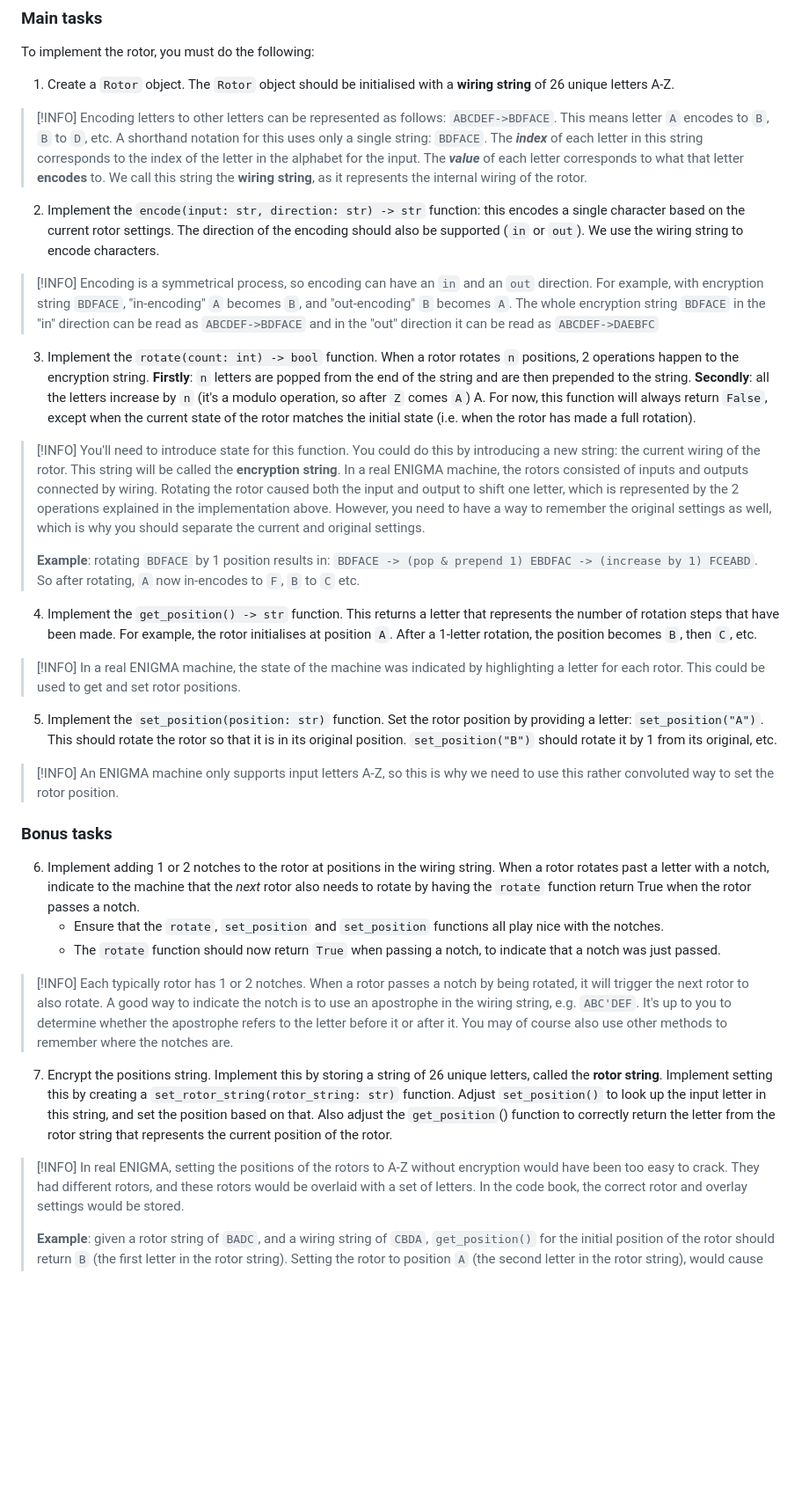
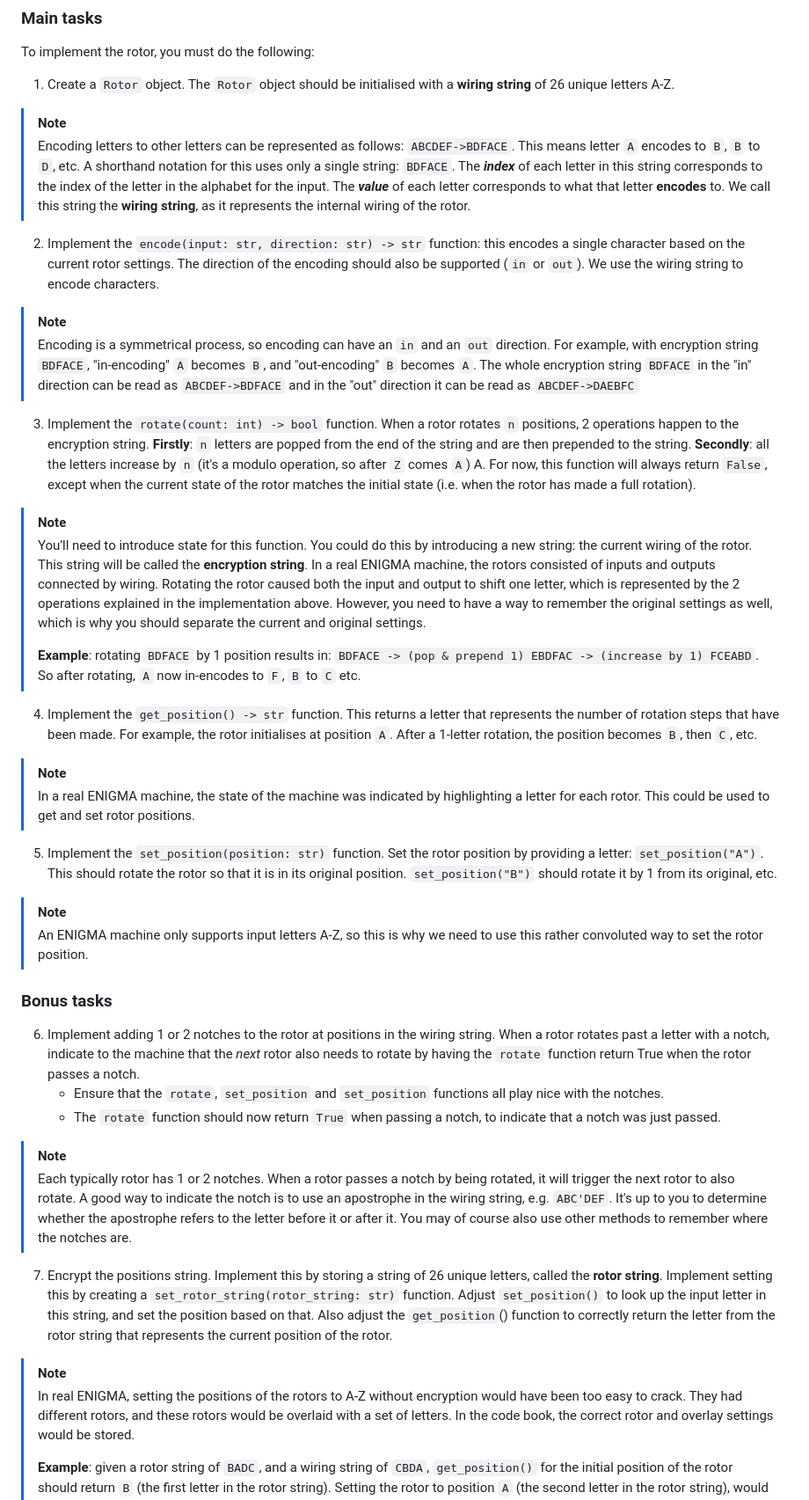
Before and after one commit to MrGigSolutions/workshop_enigma, a Markdown page: revolutionaries/README.md, the part around the change. Shown at 88% size. Drawn GitHub-style; blank space fills up the shorter version.

```diff
--- a/revolutionaries/README.md
+++ b/revolutionaries/README.md
@@ -11,29 +11,29 @@ To implement the rotor, you must do the following:
 
 1. Create a `Rotor` object. The `Rotor` object should be initialised with a **wiring string** of 26 unique letters A-Z.
 
-> [!INFO]
+> [!NOTE]
 >  Encoding letters to other letters can be represented as follows: `ABCDEF->BDFACE`. This means letter `A` encodes to `B`, `B` to `D`, etc. A shorthand notation for this uses only a single string: `BDFACE`. The ***index*** of each letter in this string corresponds to the index of the letter in the alphabet for the input. The ***value*** of each letter corresponds to what that letter **encodes** to. We call this string the **wiring string**, as it represents the internal wiring of the rotor.
 
 2. Implement the `encode(input: str, direction: str) -> str` function: this encodes a single character based on the current rotor settings. The direction of the encoding should also be supported (`in` or `out`). We use the wiring string to encode characters.
 
-> [!INFO]
+> [!NOTE]
 > Encoding is a symmetrical process, so encoding can have an `in` and an `out` direction. For example, with encryption string `BDFACE`, "in-encoding" `A` becomes `B`, and "out-encoding" `B` becomes `A`. The whole encryption string `BDFACE` in the "in" direction can be read as `ABCDEF->BDFACE` and in the "out" direction it can be read as `ABCDEF->DAEBFC`
 
 3. Implement the `rotate(count: int) -> bool` function. When a rotor rotates `n` positions, 2 operations happen to the encryption string. **Firstly**: `n` letters are popped from the end of the string and are then prepended to the string. **Secondly**: all the letters increase by `n` (it's a modulo operation, so after `Z` comes `A`) A. For now, this function will always return `False`, except when the current state of the rotor matches the initial state (i.e. when the rotor has made a full rotation).
 
-> [!INFO]
+> [!NOTE]
 > You'll need to introduce state for this function. You could do this by introducing a new string: the current wiring of the rotor. This string will be called the **encryption string**. In a real ENIGMA machine, the rotors consisted of inputs and outputs connected by wiring. Rotating the rotor caused both the input and output to shift one letter, which is represented by the 2 operations explained in the implementation above. However, you need to have a way to remember the original settings as well, which is why you should separate the current and original settings.
 >
 > **Example**: rotating `BDFACE` by 1 position results in: `BDFACE -> (pop & prepend 1) EBDFAC -> (increase by 1) FCEABD`. So after rotating, `A` now in-encodes to `F`, `B` to `C` etc.
 
  4. Implement the `get_position() -> str` function. This returns a letter that represents the number of rotation steps that have been made. For example, the rotor initialises at position `A`. After a 1-letter rotation, the position becomes `B`, then `C`, etc.
 
-> [!INFO]
+> [!NOTE]
 > In a real ENIGMA machine, the state of the machine was indicated by highlighting a letter for each rotor. This could be used to get and set rotor positions.
 
 5. Implement the `set_position(position: str)` function. Set the rotor position by providing a letter: `set_position("A")`. This should rotate the rotor so that it is in its original position. `set_position("B")` should rotate it by 1 from its original, etc.
 
-> [!INFO]
+> [!NOTE]
 > An ENIGMA machine only supports input letters A-Z, so this is why we need to use this rather convoluted way to set the rotor position.
 
 ### Bonus tasks
@@ -42,12 +42,12 @@ To implement the rotor, you must do the following:
    - Ensure that the `rotate`, `set_position` and `set_position` functions all play nice with the notches.
    - The `rotate` function should now return `True` when passing a notch, to indicate that a notch was just passed.
 
-> [!INFO]
+> [!NOTE]
 > Each typically rotor has 1 or 2 notches. When a rotor passes a notch by being rotated, it will trigger the next rotor to also rotate. A good way to indicate the notch is to use an apostrophe in the wiring string, e.g. `ABC'DEF`. It's up to you to determine whether the apostrophe refers to the letter before it or after it. You may of course also use other methods to remember where the notches are.
 
 7. Encrypt the positions string. Implement this by storing a string of 26 unique letters, called the **rotor string**. Implement setting this by creating a `set_rotor_string(rotor_string: str)` function. Adjust `set_position()` to look up the input letter in this string, and set the position based on that. Also adjust the `get_position`() function to correctly return the letter from the rotor string that represents the current position of the rotor.
 
-> [!INFO]
+> [!NOTE]
 > In real ENIGMA, setting the positions of the rotors to A-Z without encryption would have been too easy to crack. They had different rotors, and these rotors would be overlaid with a set of letters. In the code book, the correct rotor and overlay settings would be stored.
 >
 > **Example**: given a rotor string of `BADC`, and a wiring string of `CBDA`, `get_position()` for the initial position of the rotor should return `B` (the first letter in the rotor string).  Setting the rotor to position `A` (the second letter in the rotor string), would cause us to rotate the rotor once from its initial setting, resulting in an encryption string of `BDCA`
```
Also changed, not shown: keyboard_clan/README.md (+2 -2 lines), wire_warriors/README.md (+3 -3 lines).
